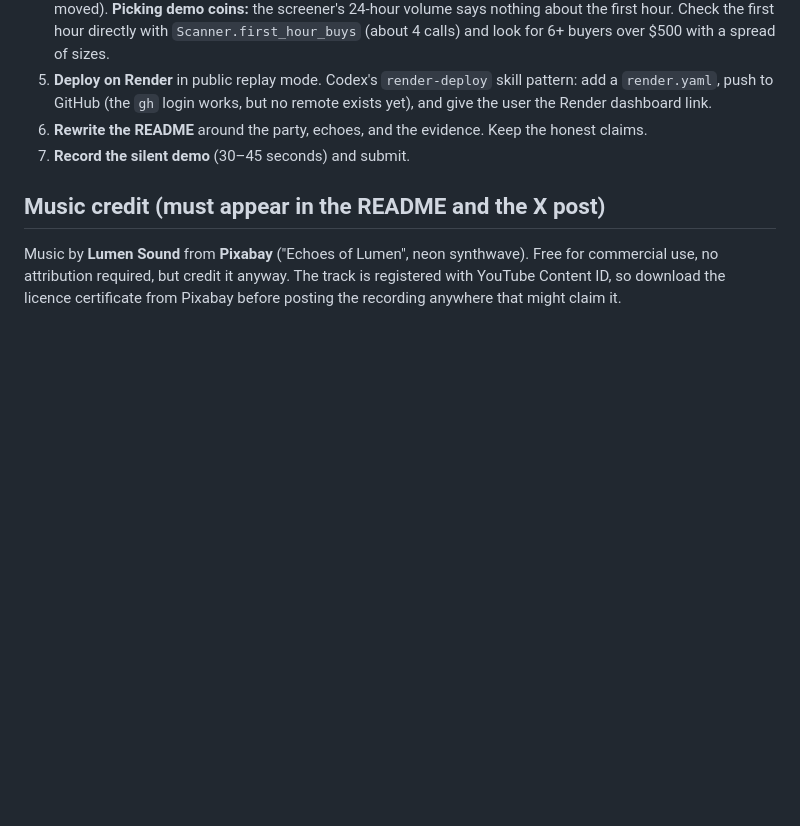
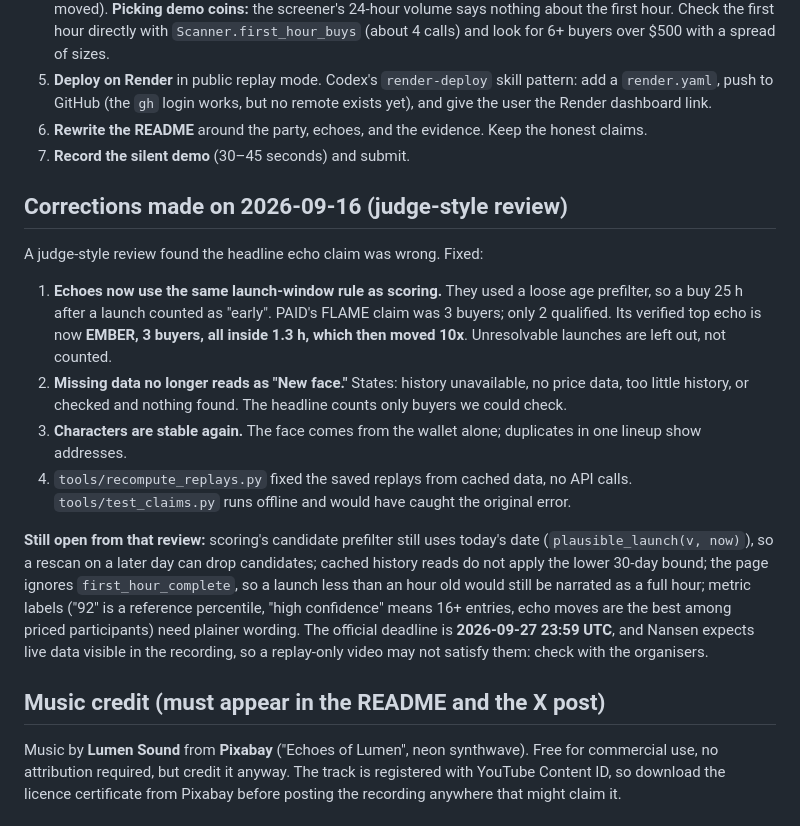
Before and after one commit to MicroQuack/dejaview, a Markdown page: docs/NEXT_SESSION.md, the part around the change. Drawn GitHub-style; blank space fills up the shorter version.

Commit message:
docs: record the review corrections and what is still open
Co-Authored-By: Claude Opus 5 <noreply@anthropic.com>

```diff
--- a/docs/NEXT_SESSION.md
+++ b/docs/NEXT_SESSION.md
@@ -49,6 +49,26 @@ resolves to a tier from Launch Reflex: VIP (95+, gold), strong record (60+, cyan
 6. **Rewrite the README** around the party, echoes, and the evidence. Keep the honest claims.
 7. **Record the silent demo** (30–45 seconds) and submit.
 
+## Corrections made on 2026-09-16 (judge-style review)
+
+A judge-style review found the headline echo claim was wrong. Fixed:
+
+1. **Echoes now use the same launch-window rule as scoring.** They used a loose age prefilter, so a buy 25 h after a
+   launch counted as "early". PAID's FLAME claim was 3 buyers; only 2 qualified. Its verified top echo is now
+   **EMBER, 3 buyers, all inside 1.3 h, which then moved 10x**. Unresolvable launches are left out, not counted.
+2. **Missing data no longer reads as "New face."** States: history unavailable, no price data, too little history,
+   or checked and nothing found. The headline counts only buyers we could check.
+3. **Characters are stable again.** The face comes from the wallet alone; duplicates in one lineup show addresses.
+4. `tools/recompute_replays.py` fixed the saved replays from cached data, no API calls. `tools/test_claims.py`
+   runs offline and would have caught the original error.
+
+**Still open from that review:** scoring's candidate prefilter still uses today's date (`plausible_launch(v, now)`),
+so a rescan on a later day can drop candidates; cached history reads do not apply the lower 30-day bound; the page
+ignores `first_hour_complete`, so a launch less than an hour old would still be narrated as a full hour; metric
+labels ("92" is a reference percentile, "high confidence" means 16+ entries, echo moves are the best among priced
+participants) need plainer wording. The official deadline is **2026-09-27 23:59 UTC**, and Nansen expects live data
+visible in the recording, so a replay-only video may not satisfy them: check with the organisers.
+
 ## Music credit (must appear in the README and the X post)
 
 Music by **Lumen Sound** from **Pixabay** ("Echoes of Lumen", neon synthwave). Free for commercial use, no
```
